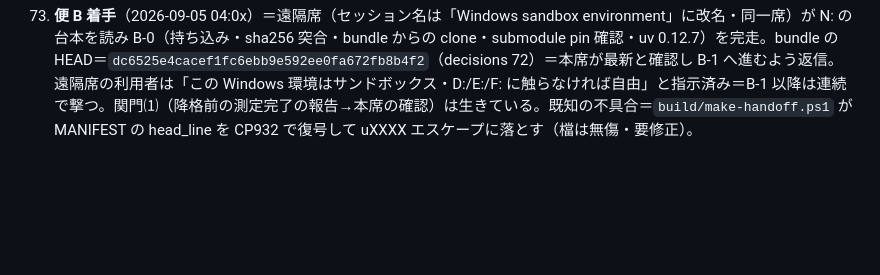
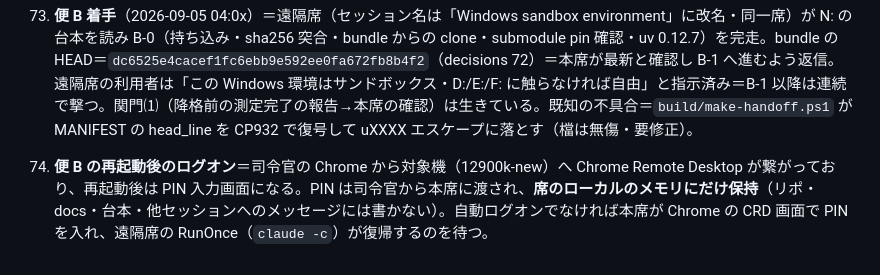
Before and after one commit to mugonkun/irodori-tts-for-yomiwakechan, a Markdown page: decisions.md, the part around the change. Drawn GitHub-style; blank space fills up the shorter version.

Commit message:
decisions.md 74＝再起動後のログオンは本席が CRD で行う（PIN はローカルメモリのみ）
Co-Authored-By: Claude Fable 5.1 <noreply@anthropic.com>
Claude-Session: https://claude.ai/code/session_01UUwP5aZ1iVneZqSwKFJ4f3

```diff
--- a/decisions.md
+++ b/decisions.md
@@ -132,3 +132,5 @@
 72. **司令官が遠隔席の会話にドライバ入れ替えの承諾（恒久降格・戻し不要・RunOnce＋`claude -c` の自動再起動可）を直接書いた**（2026-09-05「承認を通知した」）。関門⑵は先に満たされた。残る関門は⑴＝降格前の測定完了の報告に対する本席の確認返信。
 
 73. **便 B 着手**（2026-09-05 04:0x）＝遠隔席（セッション名は「Windows sandbox environment」に改名・同一席）が N: の台本を読み B-0（持ち込み・sha256 突合・bundle からの clone・submodule pin 確認・uv 0.12.7）を完走。bundle の HEAD＝`dc6525e4cacef1fc6ebb9e592ee0fa672fb8b4f2`（decisions 72）＝本席が最新と確認し B-1 へ進むよう返信。遠隔席の利用者は「この Windows 環境はサンドボックス・D:/E:/F: に触らなければ自由」と指示済み＝B-1 以降は連続で撃つ。関門⑴（降格前の測定完了の報告→本席の確認）は生きている。既知の不具合＝`build/make-handoff.ps1` が MANIFEST の head_line を CP932 で復号して uXXXX エスケープに落とす（檔は無傷・要修正）。
+
+74. **便 B の再起動後のログオン**＝司令官の Chrome から対象機（12900k-new）へ Chrome Remote Desktop が繋がっており、再起動後は PIN 入力画面になる。PIN は司令官から本席に渡され、**席のローカルのメモリにだけ保持**（リポ・docs・台本・他セッションへのメッセージには書かない）。自動ログオンでなければ本席が Chrome の CRD 画面で PIN を入れ、遠隔席の RunOnce（`claude -c`）が復帰するのを待つ。
```
